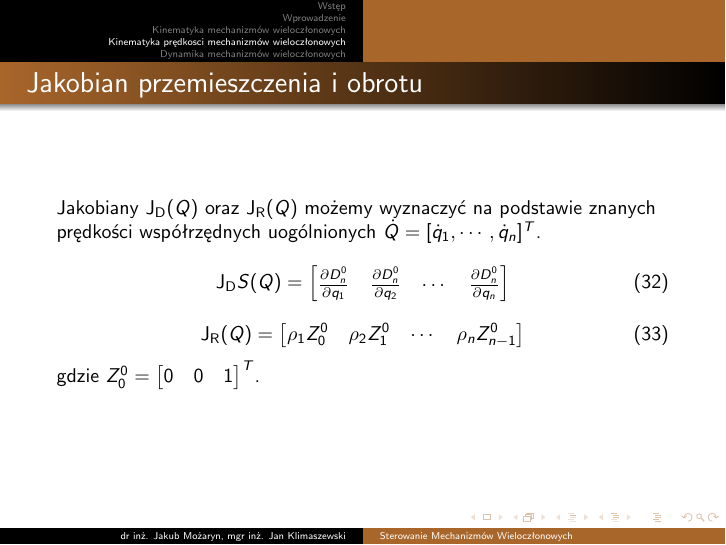
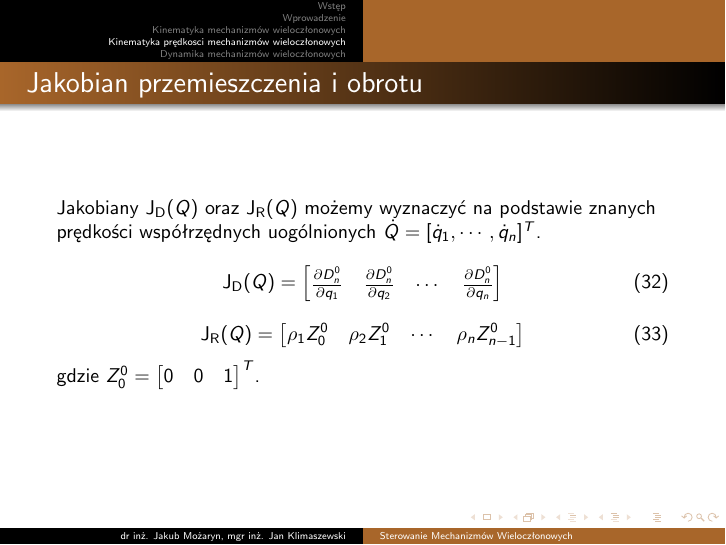
Before and after one commit to jakubmozaryn/smw, LaTeX slides (lectures/lecture_1/lecture_1.tex): page 36 of 51. Compiled offline with pdfLaTeX; the source files are stored in an older character set and shown here as Unicode.

Commit message:
jacobian equation bugfix

```diff
--- a/lectures/lecture_1/lecture_1.tex
+++ b/lectures/lecture_1/lecture_1.tex
@@ -764,7 +764,7 @@
 	\frametitle{Jakobian przemieszczenia i obrotu}
 	Jakobiany $\mathbf{J_D}(Q)$ oraz $\mathbf{J_R}(Q)$ możemy wyznaczyć na podstawie znanych prędkości współrzędnych uogólnionych $\dot{Q} = [\dot{q}_1,\cdots,\dot{q}_n]^{T}$.
 	\begin{equation}
-            \mathbf{J_D}S(Q) =
+            \mathbf{J_D}(Q) =
             \begin{bmatrix}
                 \frac{\partial D_n^0}{\partial q_1} & \frac{\partial D_n^0}{\partial q_2} & \cdots & \frac{\partial D_n^0}{\partial q_n}
             \end{bmatrix}
```
